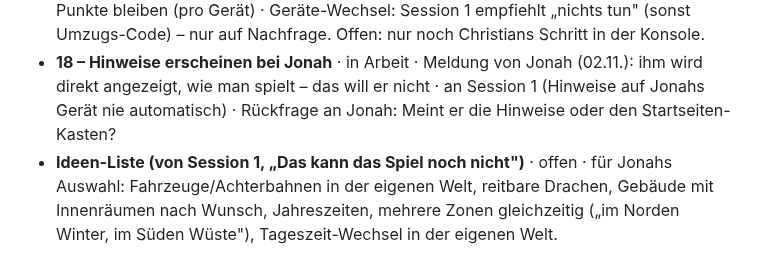
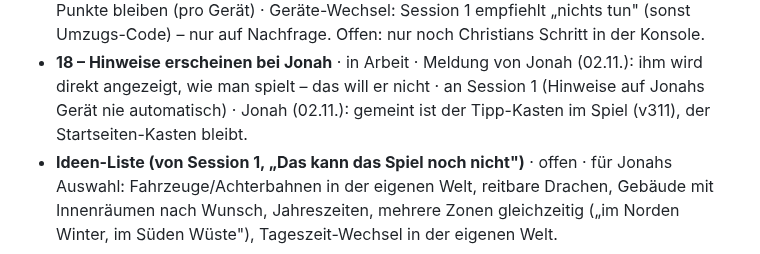
Before and after one commit to cj-prog/Jonah-Minecraft-, a Markdown page: THEMEN.md, the part around the change. GitHub-like rendering.

Commit message:
Register: Thema 18 praezisiert
Co-Authored-By: Claude Opus 5.5 <noreply@anthropic.com>
Claude-Session: https://claude.ai/code/session_01J8Ww7nwXLTSSsk88A7M4mx

```diff
--- a/THEMEN.md
+++ b/THEMEN.md
@@ -108,7 +108,8 @@ Nur weitere Tools und Dienste (Budget 5 € pro Tag). Claude-Sessions zählen ni
   Offen: nur noch Christians Schritt in der Konsole.
 - **18 – Hinweise erscheinen bei Jonah** · in Arbeit · Meldung von Jonah (02.11.): ihm wird
   direkt angezeigt, wie man spielt – das will er nicht · an Session 1 (Hinweise auf Jonahs Gerät
-  nie automatisch) · Rückfrage an Jonah: Meint er die Hinweise oder den Startseiten-Kasten?
+  nie automatisch) · Jonah (02.11.): gemeint ist der Tipp-Kasten im Spiel (v311), der
+  Startseiten-Kasten bleibt.
 - **Ideen-Liste (von Session 1, „Das kann das Spiel noch nicht")** · offen · für Jonahs Auswahl:
   Fahrzeuge/Achterbahnen in der eigenen Welt, reitbare Drachen, Gebäude mit Innenräumen nach
   Wunsch, Jahreszeiten, mehrere Zonen gleichzeitig („im Norden Winter, im Süden Wüste"),
```
